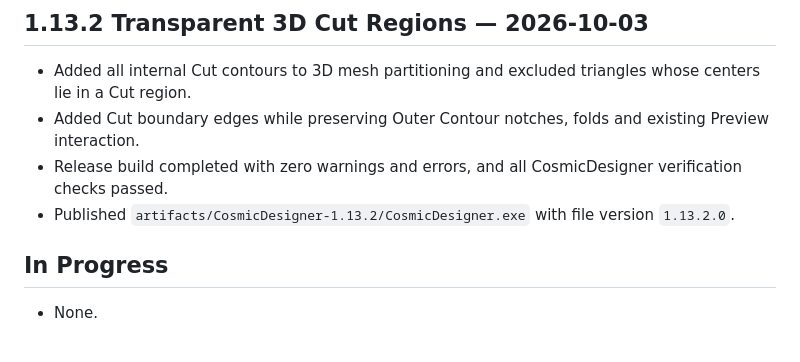
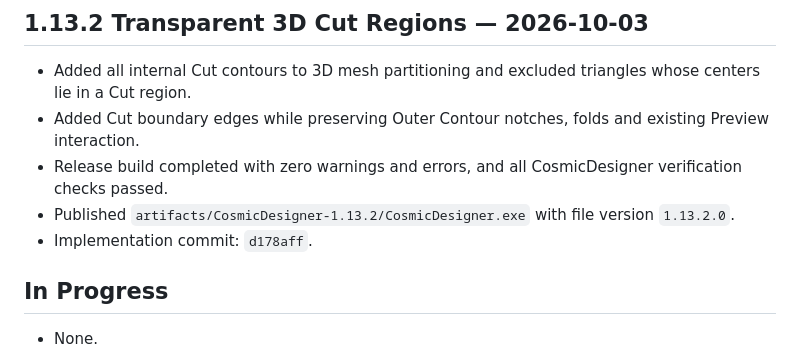
Before and after one commit to boyhon/CosmicDesigner, a Markdown page: docs/project/PROJECT_STATUS.md, the part around the change. Drawn GitHub-style.

Commit message:
docs: link CR-027 implementation

```diff
--- a/docs/project/PROJECT_STATUS.md
+++ b/docs/project/PROJECT_STATUS.md
@@ -204,6 +204,7 @@ CosmicDesigner 1.13.2 implements all registered CRs through CR-027. Internal Cut
 - Added Cut boundary edges while preserving Outer Contour notches, folds and existing Preview interaction.
 - Release build completed with zero warnings and errors, and all CosmicDesigner verification checks passed.
 - Published `artifacts/CosmicDesigner-1.13.2/CosmicDesigner.exe` with file version `1.13.2.0`.
+- Implementation commit: `d178aff`.
 
 ## In Progress
 
```
Also changed, not shown: 2 other files.
